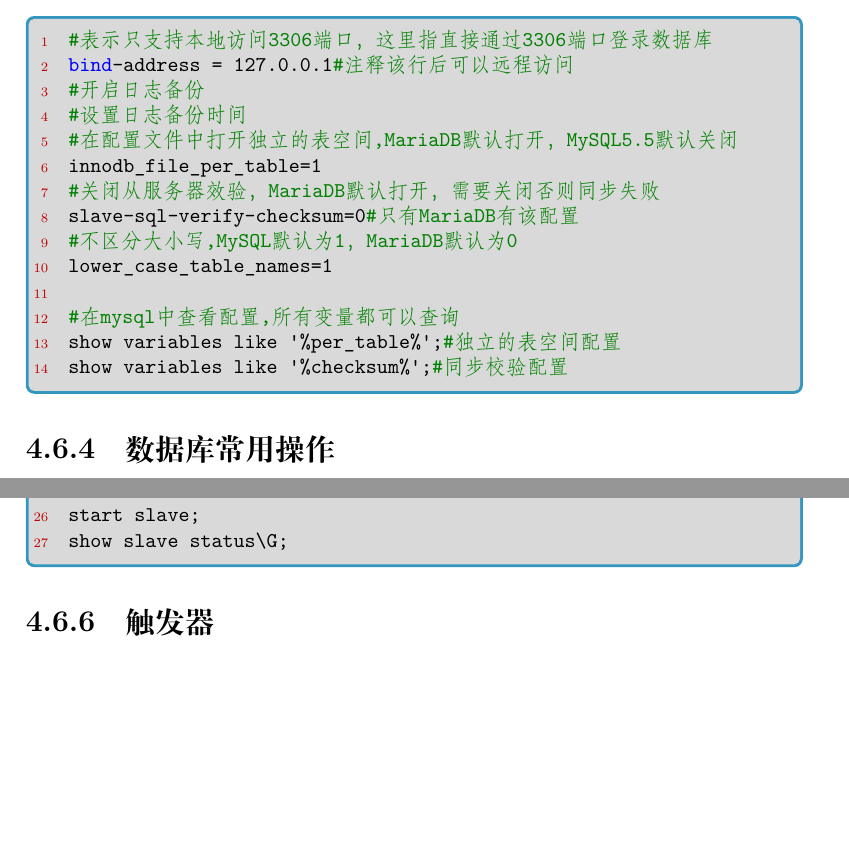
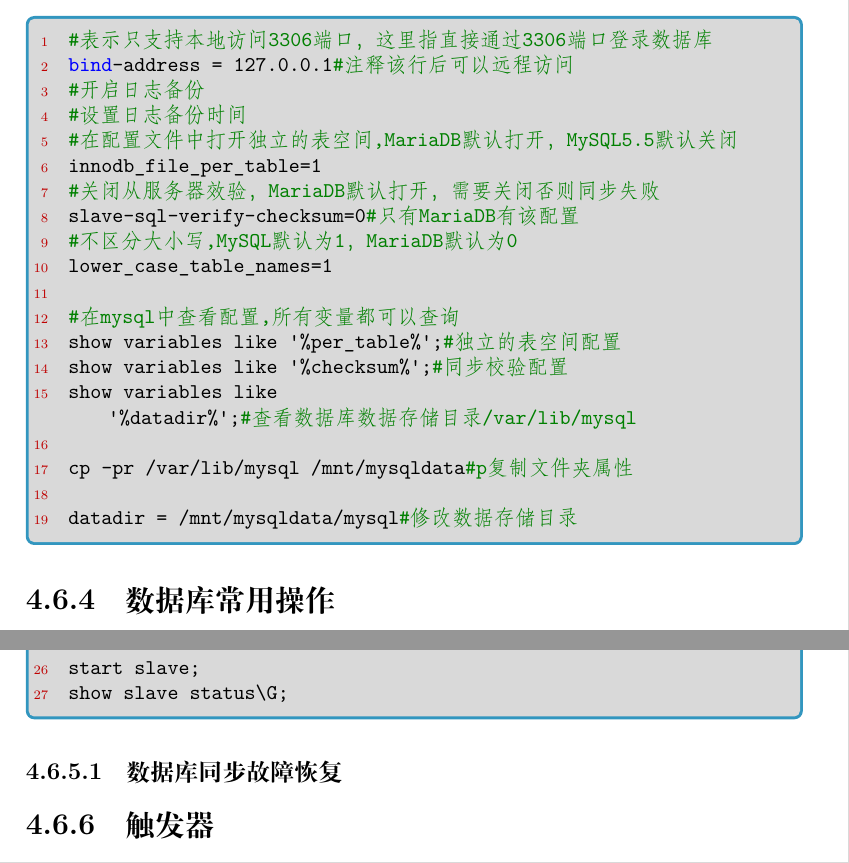
Before and after one commit to dk-huapen/dkfile, a LaTeX document (mylatex/dk_log/dk_log.tex, which reads mylatex/dk_log/chapters/Software.tex): two parts of pages 37 and 39 of 63, joined at a grey line, cut so that both start at the same text, the shorter picture padded with empty space. Compiled offline with XeLaTeX.

Commit message:
mariadb修改存储目录

```diff
--- a/mylatex/dk_log/chapters/Software.tex
+++ b/mylatex/dk_log/chapters/Software.tex
@@ -347,6 +347,11 @@ lower_case_table_names=1
 #在mysql中查看配置,所有变量都可以查询
 show variables like '%per_table%';#独立的表空间配置
 show variables like '%checksum%';#同步校验配置
+show variables like '%datadir%';#查看数据库数据存储目录/var/lib/mysql
+
+cp -pr /var/lib/mysql /mnt/mysqldata#p复制文件夹属性
+
+datadir = /mnt/mysqldata/mysql#修改数据存储目录
 \end{shell}
 \subsection{数据库常用操作}
 \subsubsection{备份与恢复数据库}
@@ -427,6 +432,8 @@ start slave;
 show slave status\G;
 
 \end{shell}
+\subsubsection{数据库同步故障恢复}
+
 \subsection{触发器}
 触发器是一种特殊的存储过程，它在插入，删除或修改特定表中的数据时触发执行，我是在更新数据表的同时用更新的数据计算更新另一张表内数据。
 触发器必须是在指定数据库内的，就是得先use database然后在在database上创建触发器。
```
Also changed, not shown: mylatex/dk_log/dk_log.pdf.
